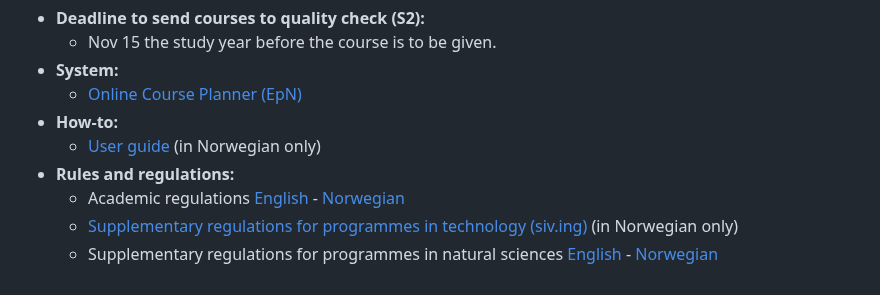
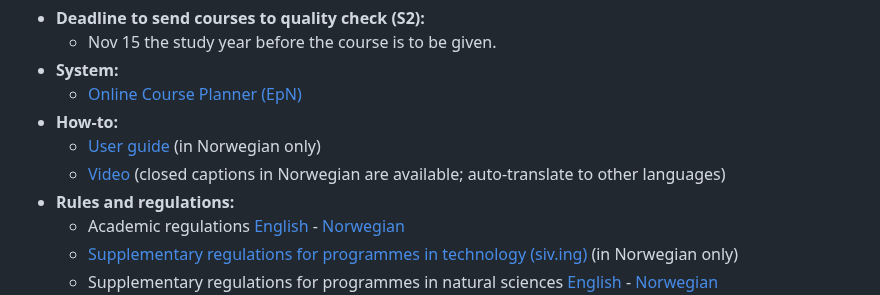
Before and after one commit to falkr/iik-edu, a Markdown page: pages/course-revision.md, the part around the change. Drawn GitHub-style.

Commit message:
add link to how-to video about EpN

```diff
--- a/pages/course-revision.md
+++ b/pages/course-revision.md
@@ -32,6 +32,7 @@ Once a course description has been reviewed and all the changes, if any, have be
     - [Online Course Planner (EpN)](https://epn.fsweb.no)
 * **How-to:**
     - [User guide](https://i.ntnu.no/wiki/-/wiki/Norsk/EpN+-+Brukerveiledning+for+fagperson) (in Norwegian only)
+    - [Video](https://www.youtube.com/watch?v=okR3nTtdal8) (closed captions in Norwegian are available; auto-translate to other languages)
 * **Rules and regulations:**
     - Academic regulations [English](https://i.ntnu.no/documents/1305837853/1306916285/engelsk+oversettelse+av+studieforskriften+sist+endret+220623.pdf/2da86c37-a7a1-c633-2046-fcacabd2b21b?t=1693314949544) - [Norwegian](https://lovdata.no/dokument/SF/forskrift/2015-12-08-1449)
     - [Supplementary regulations for programmes in technology (siv.ing)](https://i.ntnu.no/documents/portlet_file_entry/1305837853/Utfyllende-regler+siving+til+rektor+.pdf/8fa3bf4d-e1e9-c743-0796-e8ce227779d1) (in Norwegian only)
```
